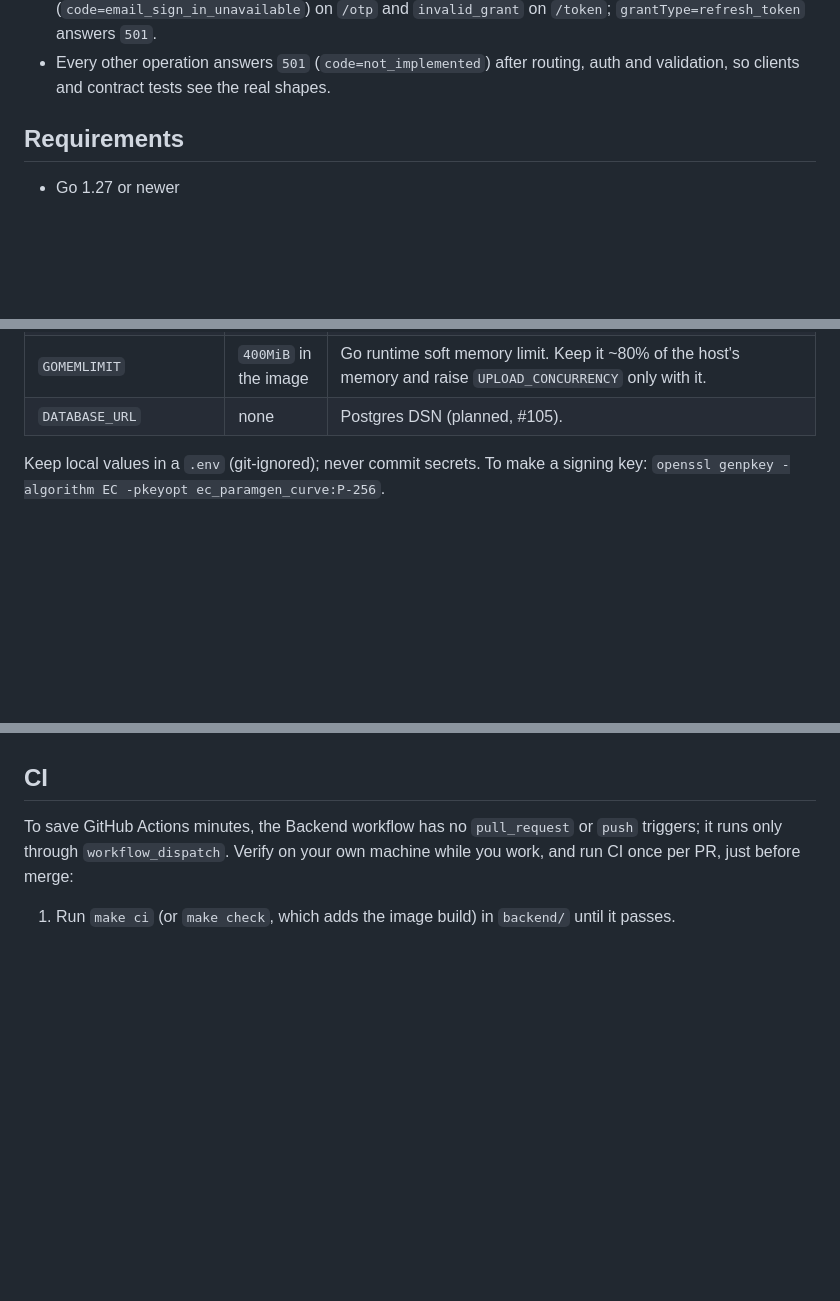
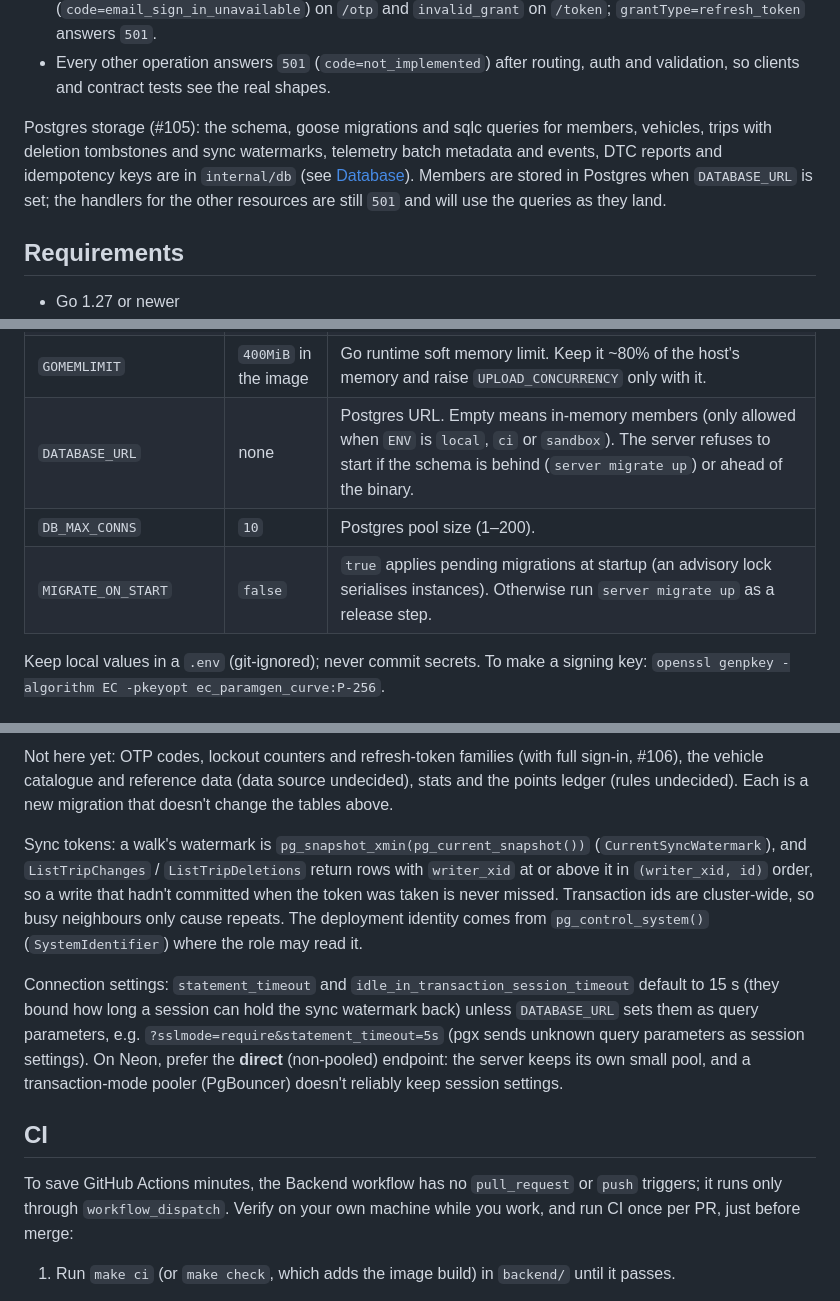
Before and after one commit to neo-the-on3/orange-box, a Markdown page: backend/README.md, 3 parts joined by grey strips. GitHub-like rendering; blank space fills up the shorter version.

```diff
--- a/backend/README.md
+++ b/backend/README.md
@@ -22,6 +22,13 @@ and validated. Implemented so far:
   `/token`; `grantType=refresh_token` answers `501`.
 - Every other operation answers `501` (`code=not_implemented`) after routing,
   auth and validation, so clients and contract tests see the real shapes.
+
+Postgres storage (#105): the schema, goose migrations and sqlc queries for
+members, vehicles, trips with deletion tombstones and sync watermarks,
+telemetry batch metadata and events, DTC reports and idempotency keys are
+in `internal/db` (see [Database](#database)). Members are stored in Postgres
+when `DATABASE_URL` is set; the handlers for the other resources are still
+`501` and will use the queries as they land.
 
 ## Requirements
 
@@ -86,7 +94,9 @@ up to `SHUTDOWN_TIMEOUT`; a second Ctrl-C exits at once.
 | `ANON_READ_CONCURRENCY` | `1024`  | Anonymous requests with a body in flight, reading included (1–65536); bounds buffered anonymous bodies to 16 MiB. Beyond it, `503 server_busy` at once. |
 | `UPLOAD_READ_TIMEOUT` | `10s`     | How long an upload body may take to arrive once it has a slot; then `408 request_timeout`. Send large batches gzipped (1 MiB max). |
 | `GOMEMLIMIT`         | `400MiB` in the image | Go runtime soft memory limit. Keep it ~80% of the host's memory and raise `UPLOAD_CONCURRENCY` only with it. |
-| `DATABASE_URL`     | none         | Postgres DSN (planned, #105). |
+| `DATABASE_URL`     | none         | Postgres URL. Empty means in-memory members (only allowed when `ENV` is `local`, `ci` or `sandbox`). The server refuses to start if the schema is behind (`server migrate up`) or ahead of the binary. |
+| `DB_MAX_CONNS`     | `10`         | Postgres pool size (1–200). |
+| `MIGRATE_ON_START` | `false`      | `true` applies pending migrations at startup (an advisory lock serialises instances). Otherwise run `server migrate up` as a release step. |
 
 Keep local values in a `.env` (git-ignored); never commit secrets. To make a
 signing key: `openssl genpkey -algorithm EC -pkeyopt ec_paramgen_curve:P-256`.
@@ -192,3 +242,24 @@ if `internal/api` is stale.
+Not here yet: OTP codes, lockout counters and refresh-token families (with
+full sign-in, #106), the vehicle catalogue and reference data (data source
+undecided), stats and the points ledger (rules undecided). Each is a new
+migration that doesn't change the tables above.
+
+Sync tokens: a walk's watermark is `pg_snapshot_xmin(pg_current_snapshot())`
+(`CurrentSyncWatermark`), and `ListTripChanges` / `ListTripDeletions`
+return rows with `writer_xid` at or above it in `(writer_xid, id)` order, so
+a write that hadn't committed when the token was taken is never missed.
+Transaction ids are cluster-wide, so busy neighbours only cause repeats.
+The deployment identity comes from `pg_control_system()`
+(`SystemIdentifier`) where the role may read it.
+
+Connection settings: `statement_timeout` and
+`idle_in_transaction_session_timeout` default to 15 s (they bound how long
+a session can hold the sync watermark back) unless `DATABASE_URL` sets them
+as query parameters, e.g. `?sslmode=require&statement_timeout=5s` (pgx
+sends unknown query parameters as session settings). On Neon, prefer the
+**direct** (non-pooled) endpoint: the server keeps its own small pool, and
+a transaction-mode pooler (PgBouncer) doesn't reliably keep session
+settings.
 
 ## CI
 
```
Also changed, not shown: other parts of backend/README.md (+45 -4 lines).
